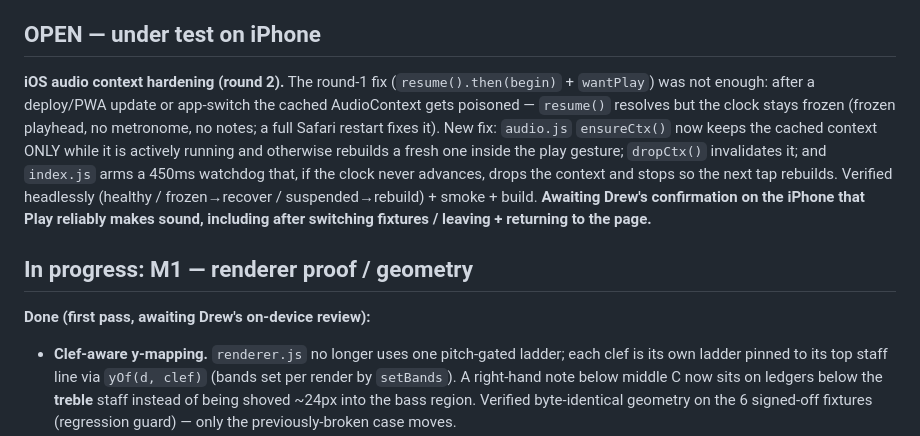
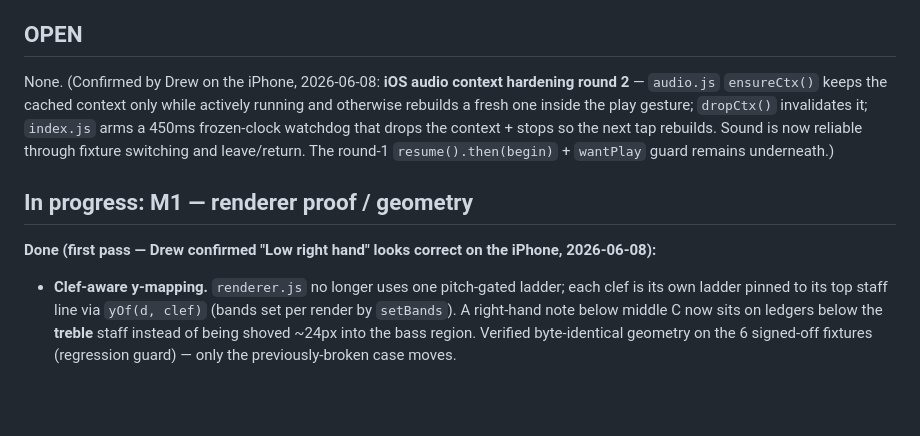
Before and after one commit to drewblik/play-this-measure, a Markdown page: docs/STATUS.md, the part around the change. Rendered like a GitHub page; blank space fills up the shorter version.

Commit message:
docs: confirm iOS audio fix + M1 clef-aware mapping verified on device
Co-Authored-By: Claude Opus 4.8 (1M context) <noreply@anthropic.com>

```diff
--- a/docs/STATUS.md
+++ b/docs/STATUS.md
@@ -10,11 +10,11 @@ is `play-this-measure-tdd.md`; UX context is `play-this-measure-fdd.md`._
 - **Production:** https://play-this-measure.vercel.app — engine fixtures at **/fixtures.html**.
 - **Dev loop (no laptop needed):** edit → commit → push to `main` → Vercel auto-deploys → open the production URL on the phone. Each branch also gets a Vercel preview. Real data lives on the production URL only (preview URLs have separate on-device storage).
 
-## OPEN — under test on iPhone
-**iOS audio context hardening (round 2).** The round-1 fix (`resume().then(begin)` + `wantPlay`) was not enough: after a deploy/PWA update or app-switch the cached AudioContext gets poisoned — `resume()` resolves but the clock stays frozen (frozen playhead, no metronome, no notes; a full Safari restart fixes it). New fix: `audio.js` `ensureCtx()` now keeps the cached context ONLY while it is actively running and otherwise rebuilds a fresh one inside the play gesture; `dropCtx()` invalidates it; and `index.js` arms a 450ms watchdog that, if the clock never advances, drops the context and stops so the next tap rebuilds. Verified headlessly (healthy / frozen→recover / suspended→rebuild) + smoke + build. **Awaiting Drew's confirmation on the iPhone that Play reliably makes sound, including after switching fixtures / leaving + returning to the page.**
+## OPEN
+None. (Confirmed by Drew on the iPhone, 2026-06-08: **iOS audio context hardening round 2** — `audio.js` `ensureCtx()` keeps the cached context only while actively running and otherwise rebuilds a fresh one inside the play gesture; `dropCtx()` invalidates it; `index.js` arms a 450ms frozen-clock watchdog that drops the context + stops so the next tap rebuilds. Sound is now reliable through fixture switching and leave/return. The round-1 `resume().then(begin)` + `wantPlay` guard remains underneath.)
 
 ## In progress: M1 — renderer proof / geometry
-**Done (first pass, awaiting Drew's on-device review):**
+**Done (first pass — Drew confirmed "Low right hand" looks correct on the iPhone, 2026-06-08):**
 - **Clef-aware y-mapping.** `renderer.js` no longer uses one pitch-gated ladder; each clef is its own ladder pinned to its top staff line via `yOf(d, clef)` (bands set per render by `setBands`). A right-hand note below middle C now sits on ledgers below the **treble** staff instead of being shoved ~24px into the bass region. Verified byte-identical geometry on the 6 signed-off fixtures (regression guard) — only the previously-broken case moves.
 - **Clef selection by present voices.** `presentClefs()` draws a staff only for a hand that has sounding notes; a bass-only measure no longer paints an empty treble staff, and `staffHeight` is compact unless it's a true grand staff.
 - **New proof fixture `treble-low`** (grand staff, RH descends D4→A3) at /fixtures.html; smoke test adds geometry assertions (RH heads stay in the treble band; bass-only draws a single bass staff). Noteheads now carry `data-hand` for testing/dimming.
```
